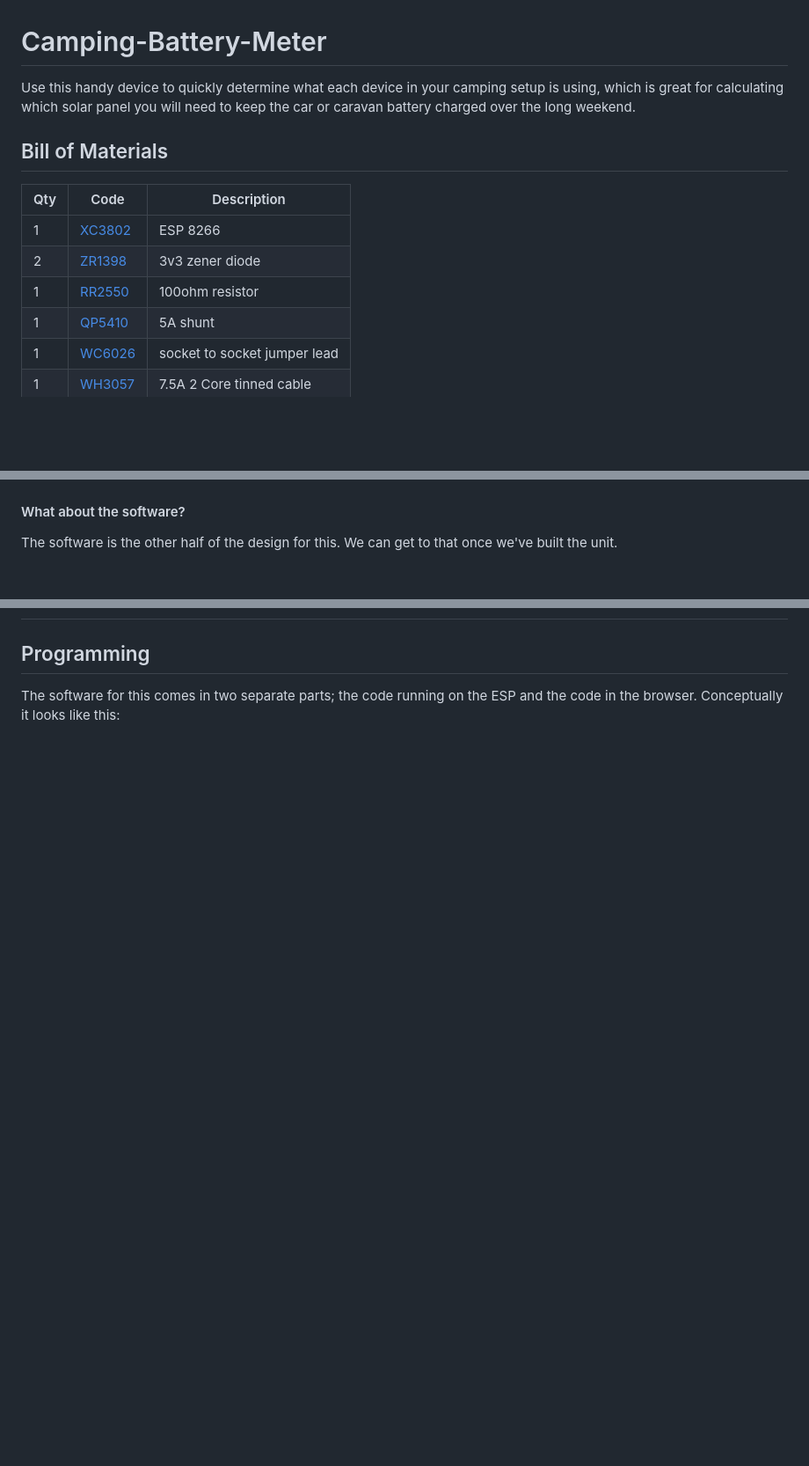
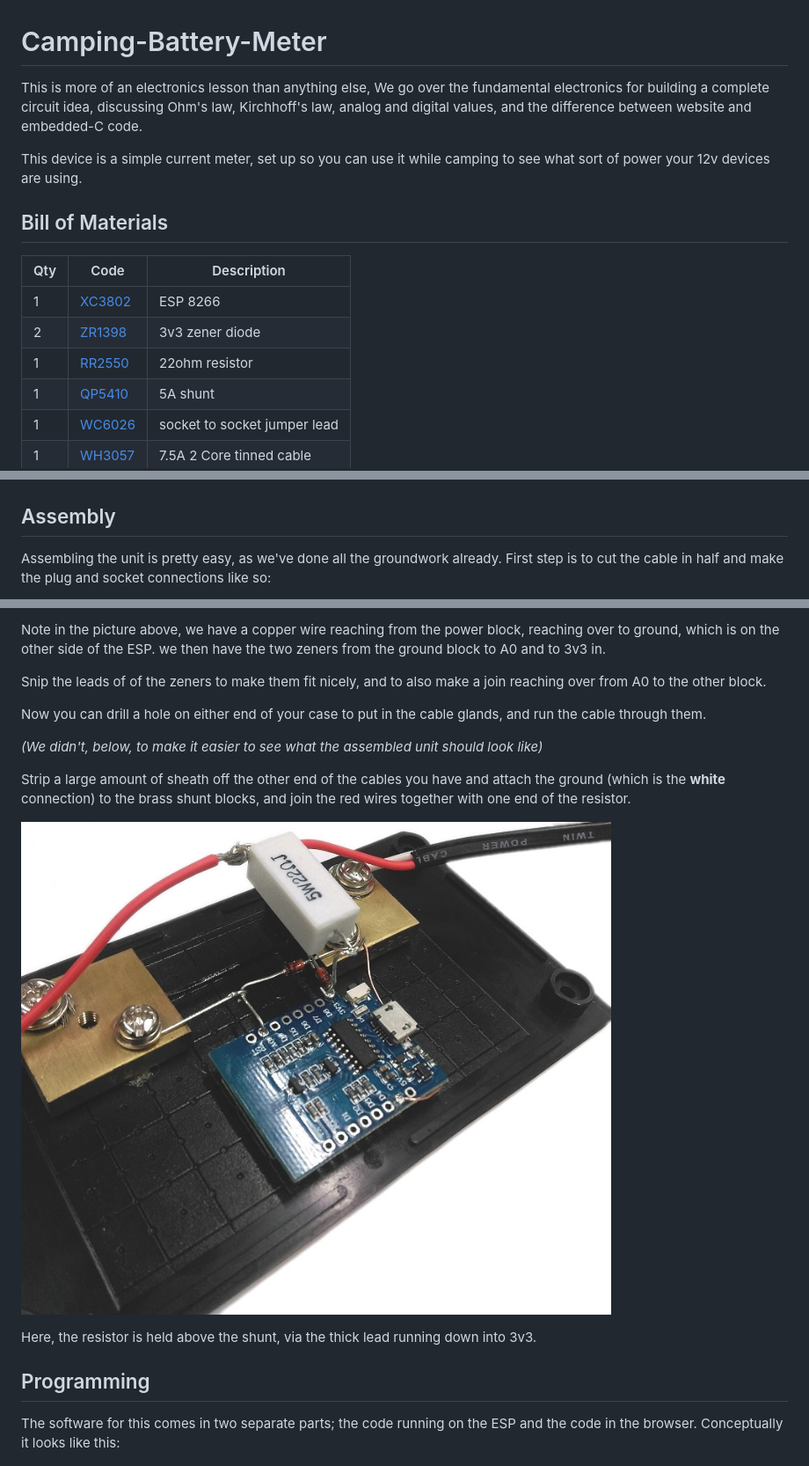
Before and after one commit to Jaycar-Electronics/Camping-Power-Meter, a Markdown page: README.md, 3 parts joined by grey strips. Shown: that part at 88% size. GitHub-like rendering; pictures changed too: images/assembled2.jpg (added); blank space fills up the shorter version.

Commit message:
Finished readme

```diff
--- a/README.md
+++ b/README.md
@@ -1,6 +1,9 @@
 # Camping-Battery-Meter
 
-Use this handy device to quickly determine what each device in your camping setup is using, which is great for calculating which solar panel you will need to keep the car or caravan battery charged over the long weekend.
+This is more of an electronics lesson than anything else, We go over the fundamental electronics for building a complete circuit idea, discussing Ohm's law, Kirchhoff's law, analog and digital values, and the difference between website and embedded-C code.
+
+This device is a simple current meter, set up so you can use it while camping to see what sort of power your 12v devices are using.
+
 
 ## Bill of Materials
 
@@ -8,7 +11,7 @@ Use this handy device to quickly determine what each device in your camping setu
 |---|---|---|
 |1 | [XC3802](http://jaycar.com.au/p/XC3802) | ESP 8266
 |2 | [ZR1398](http://jaycar.com.au/p/ZR1398) | 3v3 zener diode
-|1 | [RR2550](http://jaycar.com.au/p/RR2550) | 100ohm resistor
+|1 | [RR2550](http://jaycar.com.au/p/RR3258) | 22ohm resistor
 |1 | [QP5410](http://jaycar.com.au/p/QP5410) | 5A shunt
 |1 | [WC6026](http://jaycar.com.au/p/WC6026) | socket to socket jumper lead
 |1 | [WH3057](http://jaycar.com.au/p/WH3057) | 7.5A 2 Core tinned cable
@@ -138,7 +144,8 @@ For reference:
 
 ![](images/complete.png)
 
-#### What about the software?
+## Assembly
 
-The software is the other half of the design for this. We can get to that once we've built the unit.
+Assembling the unit is pretty easy, as we've done all the groundwork already.
+First step is to cut the cable in half and make the plug and socket connections like so:
 
@@ -146,3 +166,17 @@ The software is the other half of the design for this. We can get to that once w
+Note in the picture above, we have a copper wire reaching from the power block, reaching over to ground, which is on the other side of the ESP. we then have the two zeners from the ground block to A0 and to 3v3 in.
+
+Snip the leads of of the zeners to make them fit nicely, and to also make a join reaching over from A0 to the other block.
+
+Now you can drill a hole on either end of your case to put in the cable glands, and run the cable through them.
+
+*(We didn't, below, to make it easier to see what the assembled unit should look like)*
+
+Strip a large amount of sheath off the other end of the cables you have and attach the ground (which is the **white** connection) to the brass shunt blocks, and join the red wires together with one end of the resistor.
+
+![](images/assembled2.jpg)
+
+Here, the resistor is held above the shunt, via the thick lead running down into 3v3.
+
 
 ## Programming
 
```
Also changed, not shown: other parts of README.md (+21 -4 lines), images/assembled1.jpg (added), images/plug.jpg (added), images/plug2.jpg (added), images/socket.jpg (added).
